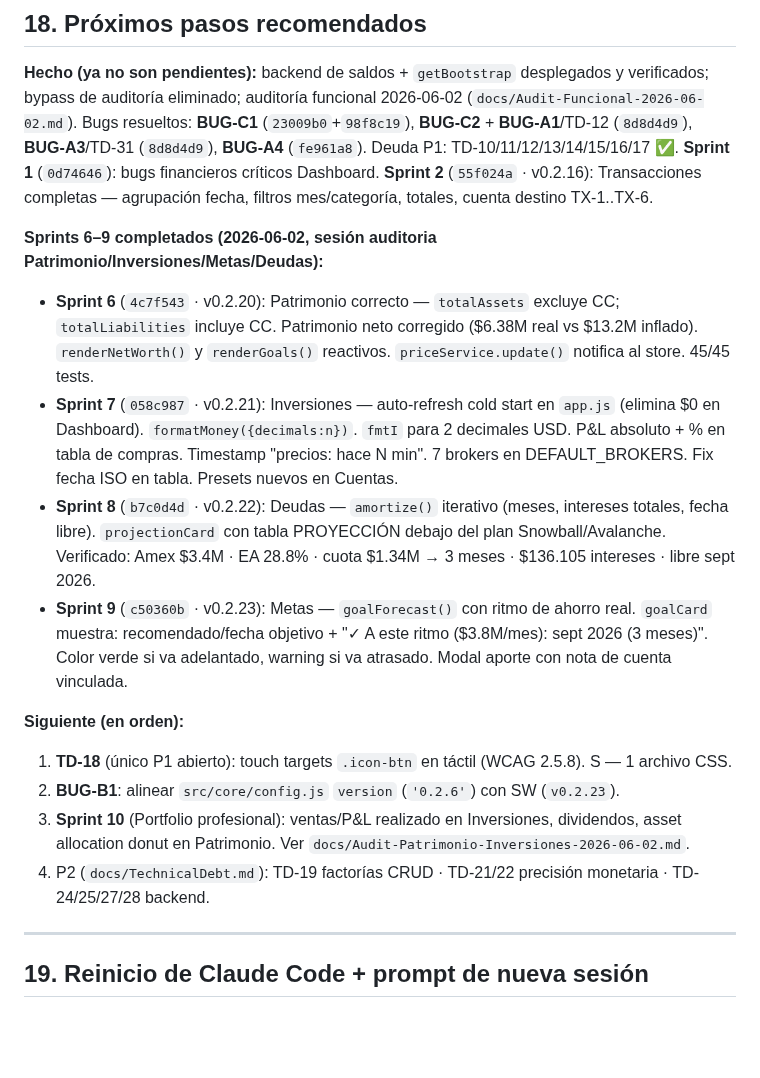
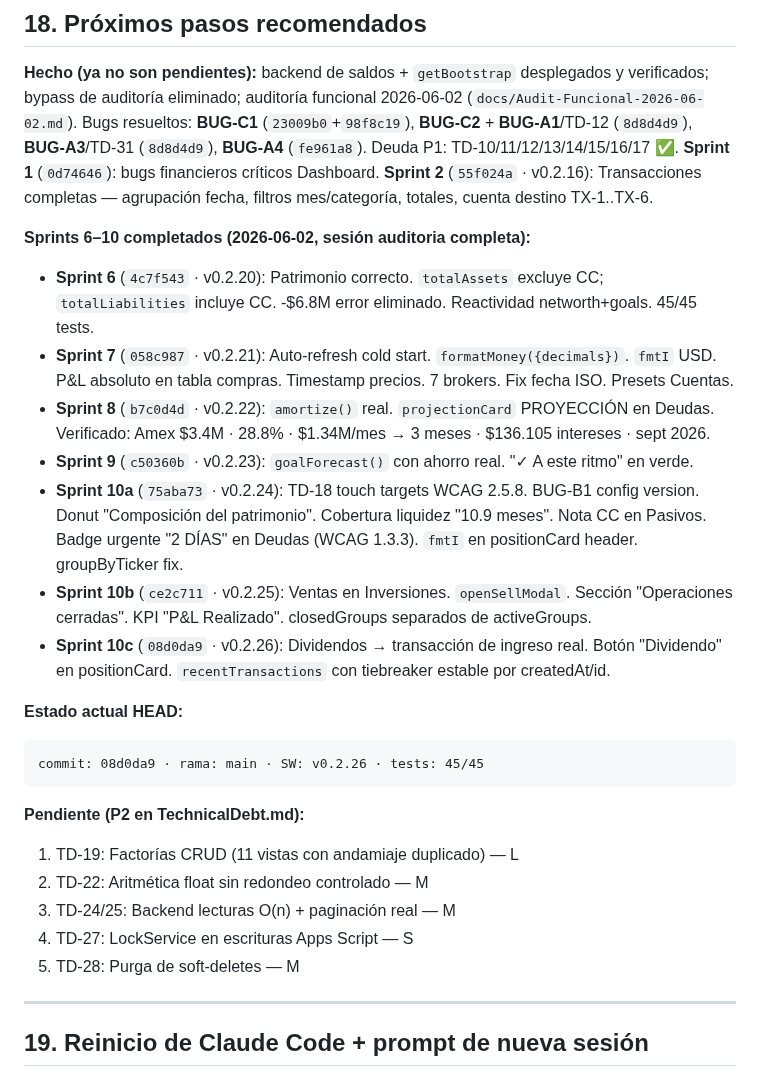
Before and after one commit to alejandror1367/FinanceOS, a Markdown page: PROJECT_HANDOFF.md, the part around the change. GitHub-like rendering; blank space fills up the shorter version.

Commit message:
docs: sincronizar handoff con Sprints 6-10 completados (v0.2.20-v0.2.26)

````diff
--- a/PROJECT_HANDOFF.md
+++ b/PROJECT_HANDOFF.md
@@ -571,29 +571,34 @@ Bugs resueltos: **BUG-C1** (`23009b0`+`98f8c19`), **BUG-C2** + **BUG-A1**/TD-12
 **Sprint 1** (`0d74646`): bugs financieros críticos Dashboard. **Sprint 2** (`55f024a` · v0.2.16):
 Transacciones completas — agrupación fecha, filtros mes/categoría, totales, cuenta destino TX-1..TX-6.
 
-**Sprints 6–9 completados (2026-06-02, sesión auditoria Patrimonio/Inversiones/Metas/Deudas):**
+**Sprints 6–10 completados (2026-06-02, sesión auditoria completa):**
 
-- **Sprint 6** (`4c7f543` · v0.2.20): Patrimonio correcto — `totalAssets` excluye CC; `totalLiabilities`
-  incluye CC. Patrimonio neto corregido ($6.38M real vs $13.2M inflado). `renderNetWorth()` y
-  `renderGoals()` reactivos. `priceService.update()` notifica al store. 45/45 tests.
-- **Sprint 7** (`058c987` · v0.2.21): Inversiones — auto-refresh cold start en `app.js` (elimina $0
-  en Dashboard). `formatMoney({decimals:n})`. `fmtI` para 2 decimales USD. P&L absoluto + % en
-  tabla de compras. Timestamp "precios: hace N min". 7 brokers en DEFAULT_BROKERS. Fix fecha ISO
-  en tabla. Presets nuevos en Cuentas.
-- **Sprint 8** (`b7c0d4d` · v0.2.22): Deudas — `amortize()` iterativo (meses, intereses totales,
-  fecha libre). `projectionCard` con tabla PROYECCIÓN debajo del plan Snowball/Avalanche.
-  Verificado: Amex $3.4M · EA 28.8% · cuota $1.34M → 3 meses · $136.105 intereses · libre sept 2026.
-- **Sprint 9** (`c50360b` · v0.2.23): Metas — `goalForecast()` con ritmo de ahorro real.
-  `goalCard` muestra: recomendado/fecha objetivo + "✓ A este ritmo ($3.8M/mes): sept 2026 (3 meses)".
-  Color verde si va adelantado, warning si va atrasado. Modal aporte con nota de cuenta vinculada.
+- **Sprint 6** (`4c7f543` · v0.2.20): Patrimonio correcto. `totalAssets` excluye CC;
+  `totalLiabilities` incluye CC. -$6.8M error eliminado. Reactividad networth+goals. 45/45 tests.
+- **Sprint 7** (`058c987` · v0.2.21): Auto-refresh cold start. `formatMoney({decimals})`. `fmtI` USD.
+  P&L absoluto en tabla compras. Timestamp precios. 7 brokers. Fix fecha ISO. Presets Cuentas.
+- **Sprint 8** (`b7c0d4d` · v0.2.22): `amortize()` real. `projectionCard` PROYECCIÓN en Deudas.
+  Verificado: Amex $3.4M · 28.8% · $1.34M/mes → 3 meses · $136.105 intereses · sept 2026.
+- **Sprint 9** (`c50360b` · v0.2.23): `goalForecast()` con ahorro real. "✓ A este ritmo" en verde.
+- **Sprint 10a** (`75aba73` · v0.2.24): TD-18 touch targets WCAG 2.5.8. BUG-B1 config version.
+  Donut "Composición del patrimonio". Cobertura liquidez "10.9 meses". Nota CC en Pasivos.
+  Badge urgente "2 DÍAS" en Deudas (WCAG 1.3.3). `fmtI` en positionCard header. groupByTicker fix.
+- **Sprint 10b** (`ce2c711` · v0.2.25): Ventas en Inversiones. `openSellModal`. Sección
+  "Operaciones cerradas". KPI "P&L Realizado". closedGroups separados de activeGroups.
+- **Sprint 10c** (`08d0da9` · v0.2.26): Dividendos → transacción de ingreso real. Botón "Dividendo"
+  en positionCard. `recentTransactions` con tiebreaker estable por createdAt/id.
 
-**Siguiente (en orden):**
-1. **TD-18** (único P1 abierto): touch targets `.icon-btn` en táctil (WCAG 2.5.8). S — 1 archivo CSS.
-2. **BUG-B1**: alinear `src/core/config.js` `version` (`'0.2.6'`) con SW (`v0.2.23`).
-3. **Sprint 10** (Portfolio profesional): ventas/P&L realizado en Inversiones, dividendos, asset
-   allocation donut en Patrimonio. Ver `docs/Audit-Patrimonio-Inversiones-2026-06-02.md`.
-4. P2 (`docs/TechnicalDebt.md`): TD-19 factorías CRUD · TD-21/22 precisión monetaria ·
-   TD-24/25/27/28 backend.
+**Estado actual HEAD:**
+```
+commit: 08d0da9 · rama: main · SW: v0.2.26 · tests: 45/45
+```
+
+**Pendiente (P2 en TechnicalDebt.md):**
+1. TD-19: Factorías CRUD (11 vistas con andamiaje duplicado) — L
+2. TD-22: Aritmética float sin redondeo controlado — M
+3. TD-24/25: Backend lecturas O(n) + paginación real — M
+4. TD-27: LockService en escrituras Apps Script — S
+5. TD-28: Purga de soft-deletes — M
 
 ---
 
````
